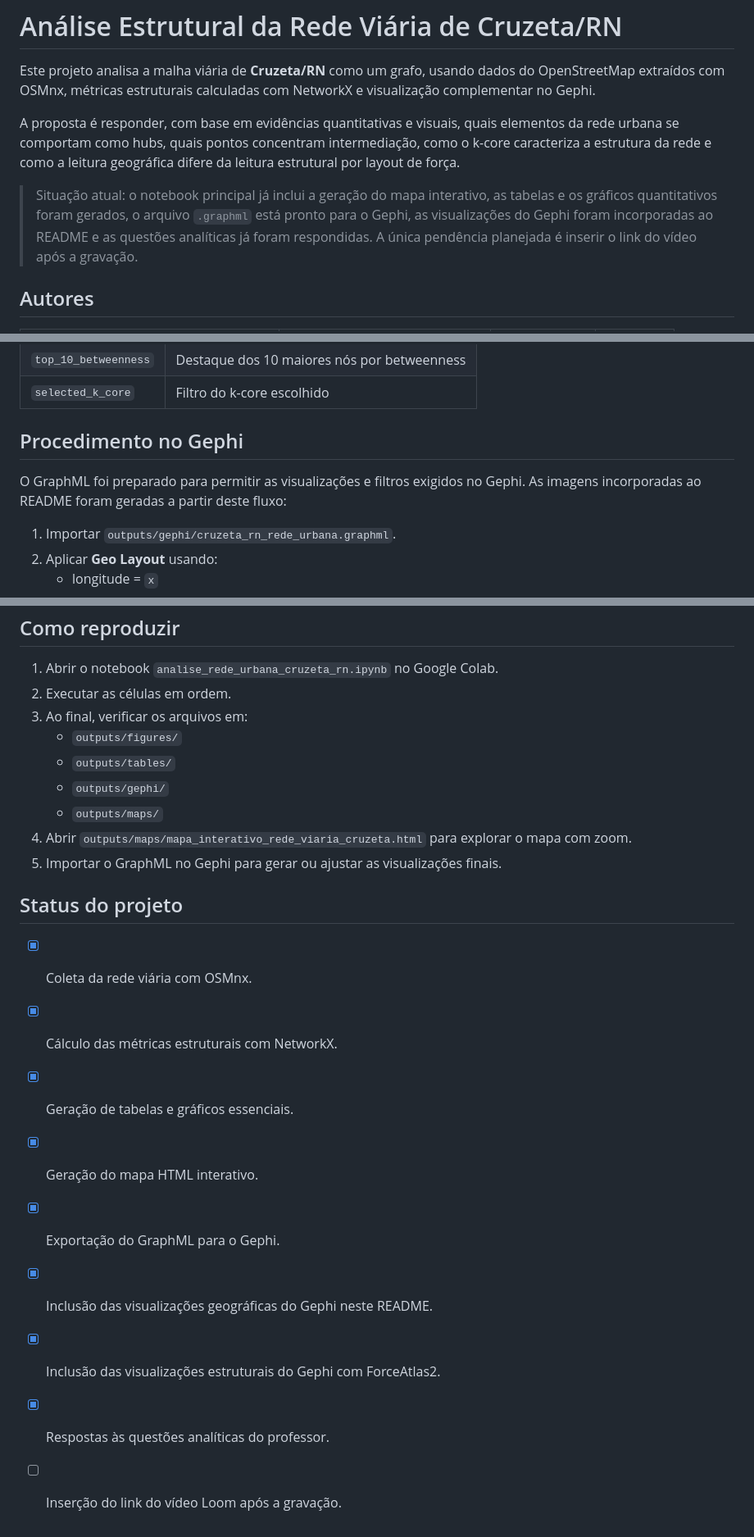
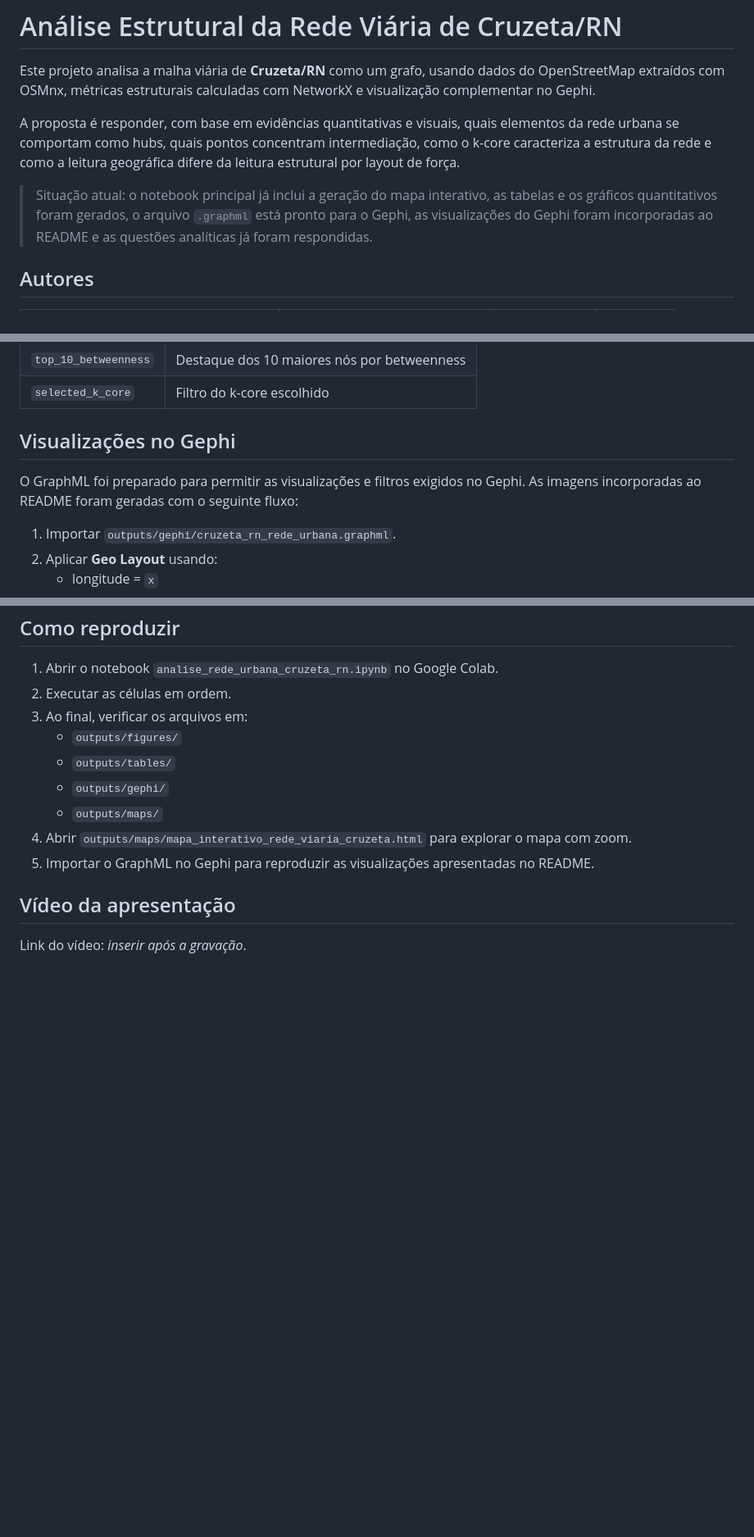
Before and after one commit to edivelton/datastructure, a Markdown page: projects/analise-rede-viaria-cruzeta-rn/README.md, 3 parts joined by grey strips. Shown at 82% size. Drawn GitHub-style; blank space fills up the shorter version.

Commit message:
Finalize README with map guidance and video placeholder

```diff
--- a/projects/analise-rede-viaria-cruzeta-rn/README.md
+++ b/projects/analise-rede-viaria-cruzeta-rn/README.md
@@ -4,7 +4,7 @@ Este projeto analisa a malha viária de **Cruzeta/RN** como um grafo, usando dad
 
 A proposta é responder, com base em evidências quantitativas e visuais, quais elementos da rede urbana se comportam como hubs, quais pontos concentram intermediação, como o k-core caracteriza a estrutura da rede e como a leitura geográfica difere da leitura estrutural por layout de força.
 
-> Situação atual: o notebook principal já inclui a geração do mapa interativo, as tabelas e os gráficos quantitativos foram gerados, o arquivo `.graphml` está pronto para o Gephi, as visualizações do Gephi foram incorporadas ao README e as questões analíticas já foram respondidas. A única pendência planejada é inserir o link do vídeo após a gravação.
+> Situação atual: o notebook principal já inclui a geração do mapa interativo, as tabelas e os gráficos quantitativos foram gerados, o arquivo `.graphml` está pronto para o Gephi, as visualizações do Gephi foram incorporadas ao README e as questões analíticas já foram respondidas.
 
 ## Autores
 
@@ -336,9 +350,9 @@ Atributos importantes presentes nos nós:
 | `top_10_betweenness` | Destaque dos 10 maiores nós por betweenness |
 | `selected_k_core` | Filtro do k-core escolhido |
 
-## Procedimento no Gephi
+## Visualizações no Gephi
 
-O GraphML foi preparado para permitir as visualizações e filtros exigidos no Gephi. As imagens incorporadas ao README foram geradas a partir deste fluxo:
+O GraphML foi preparado para permitir as visualizações e filtros exigidos no Gephi. As imagens incorporadas ao README foram geradas com o seguinte fluxo:
 
 1. Importar `outputs/gephi/cruzeta_rn_rede_urbana.graphml`.
 2. Aplicar **Geo Layout** usando:
@@ -459,16 +473,8 @@ Evidências usadas:
    - `outputs/gephi/`
    - `outputs/maps/`
 4. Abrir `outputs/maps/mapa_interativo_rede_viaria_cruzeta.html` para explorar o mapa com zoom.
-5. Importar o GraphML no Gephi para gerar ou ajustar as visualizações finais.
+5. Importar o GraphML no Gephi para reproduzir as visualizações apresentadas no README.
 
-## Status do projeto
+## Vídeo da apresentação
 
-- [x] Coleta da rede viária com OSMnx.
-- [x] Cálculo das métricas estruturais com NetworkX.
-- [x] Geração de tabelas e gráficos essenciais.
-- [x] Geração do mapa HTML interativo.
-- [x] Exportação do GraphML para o Gephi.
-- [x] Inclusão das visualizações geográficas do Gephi neste README.
-- [x] Inclusão das visualizações estruturais do Gephi com ForceAtlas2.
-- [x] Respostas às questões analíticas do professor.
-- [ ] Inserção do link do vídeo Loom após a gravação.
+Link do vídeo: _inserir após a gravação_.
```
Also changed, not shown: other parts of projects/analise-rede-viaria-cruzeta-rn/README.md (+16 -2 lines).
